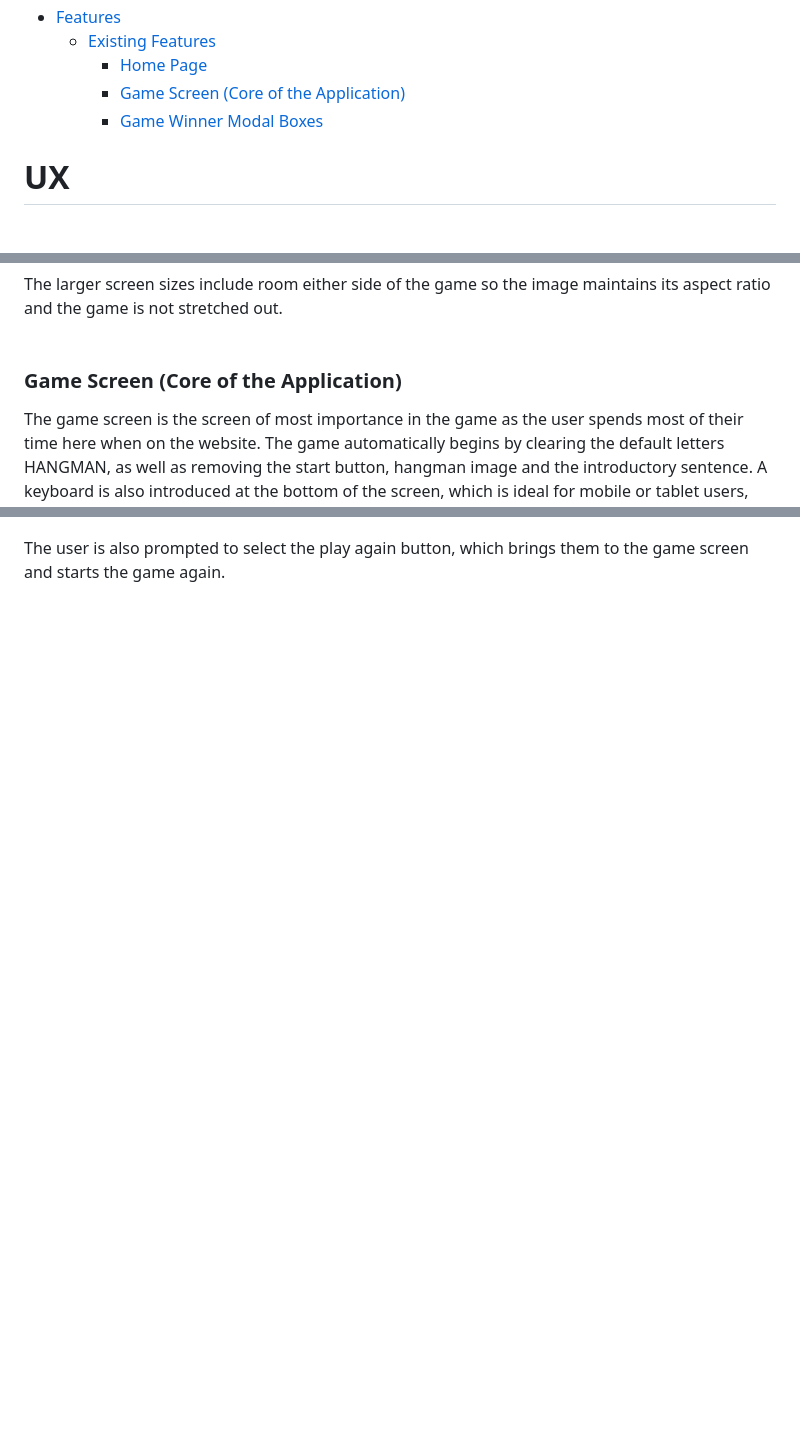
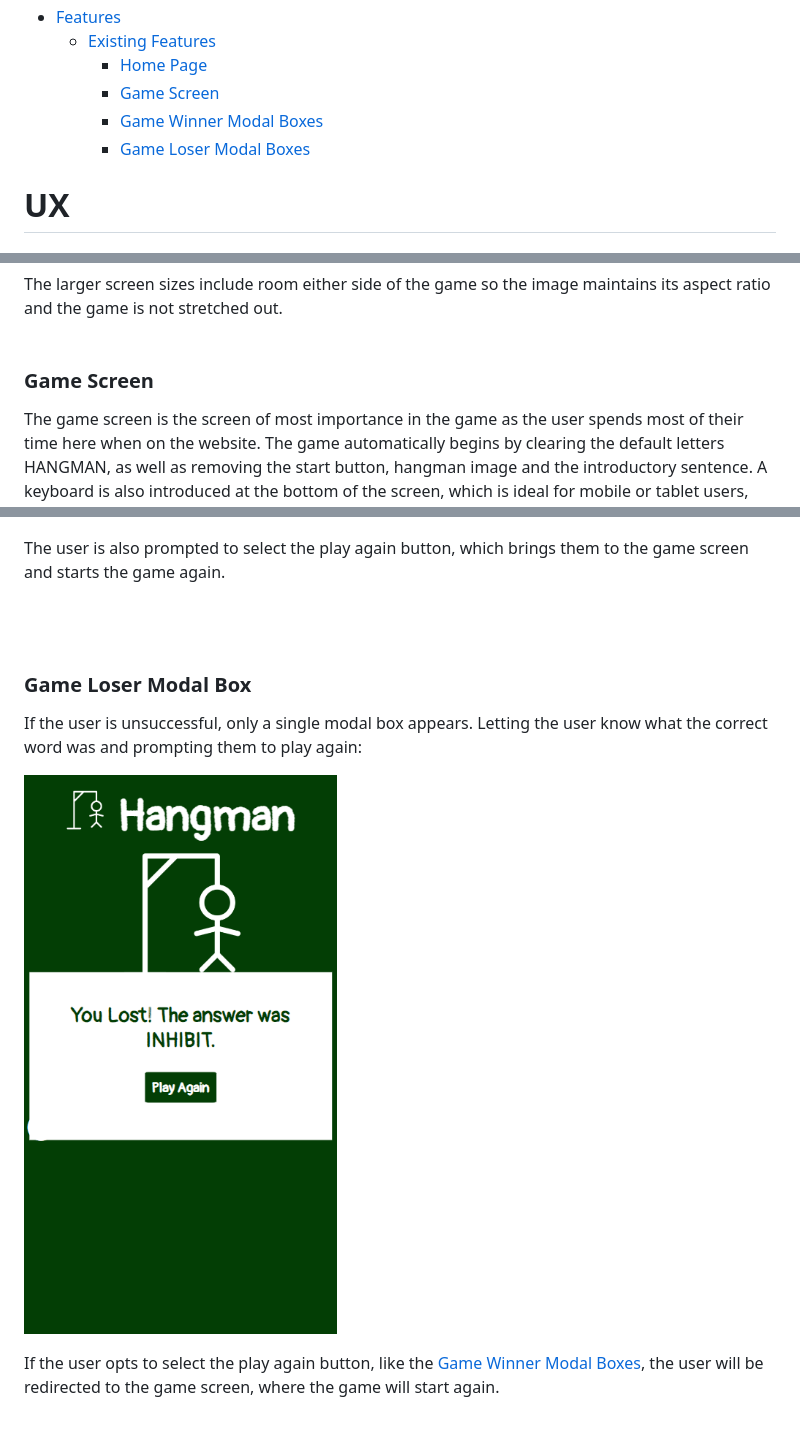
Before and after one commit to Grawnya/hangman, a Markdown page: README.md, 3 parts joined by grey strips. Rendered like a GitHub page; pictures changed too: documentation/lose-modal-1.png (added); blank space fills up the shorter version.

Commit message:
add game loser modal box section

```diff
--- a/README.md
+++ b/README.md
@@ -28,8 +28,9 @@ Welcome to a website dedicated to playing the popular childhood game Hangman. Th
 * [Features](#features "Features")
     * [Existing Features](#existing-features "Existing Features")
         * [Home Page](#home-page "Home Page")
-        * [Game Screen (Core of the Application)](#game-screen-(core-of-the-application) "Game Screen (Core of the Application)")
-        * [Game Winner Modal Boxes](game-winner-modal-boxes "Game Winner Modal Boxes")
+        * [Game Screen](#game-screen "Game Screen")
+        * [Game Winner Modal Boxes](#game-winner-modal-boxes "Game Winner Modal Boxes")
+        * [Game Loser Modal Boxes](#game-loser-modal-boxes "Game Loser Modal Boxes")
 
 
 # UX
@@ -135,7 +136,7 @@ The larger screen sizes include room either side of the game so the image mainta
 \
 &nbsp;
 
-### Game Screen (Core of the Application)
+### Game Screen
 The game screen is the screen of most importance in the game as the user spends most of their time here when on the website. The game automatically begins by clearing the default letters HANGMAN, as well as removing the start button, hangman image and the introductory sentence. A keyboard is also introduced at the bottom of the screen, which is ideal for mobile or tablet users, who might not have an external keyboard.
 
 ![Game Screen at the Start](documentation/game-screen-at-start.png)
@@ -164,5 +165,15 @@ After the user has put in a username (or if they want to rename anonymous, they
 ![Congratulations Message](documentation/win-modal-2.png)
 
 The user is also prompted to select the play again button, which brings them to the game screen and starts the game again.
+
 \
 &nbsp;
+
+### Game Loser Modal Box
+If the user is unsuccessful, only a single modal box appears. Letting the user know what the correct word was and prompting them to play again:
+
+![Losing Message](documentation/lose-modal-1.png)
+
+If the user opts to select the play again button, like the [Game Winner Modal Boxes](#game-winner-modal-boxes "Game Winner Modal Boxes"), the user will be redirected to the game screen, where the game will start again.
+\
+&nbsp;
```
